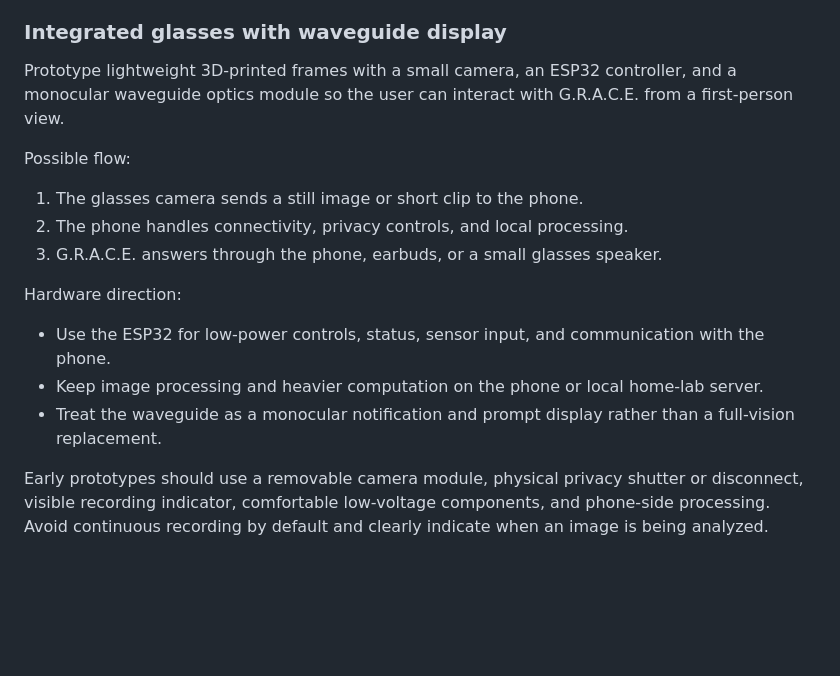
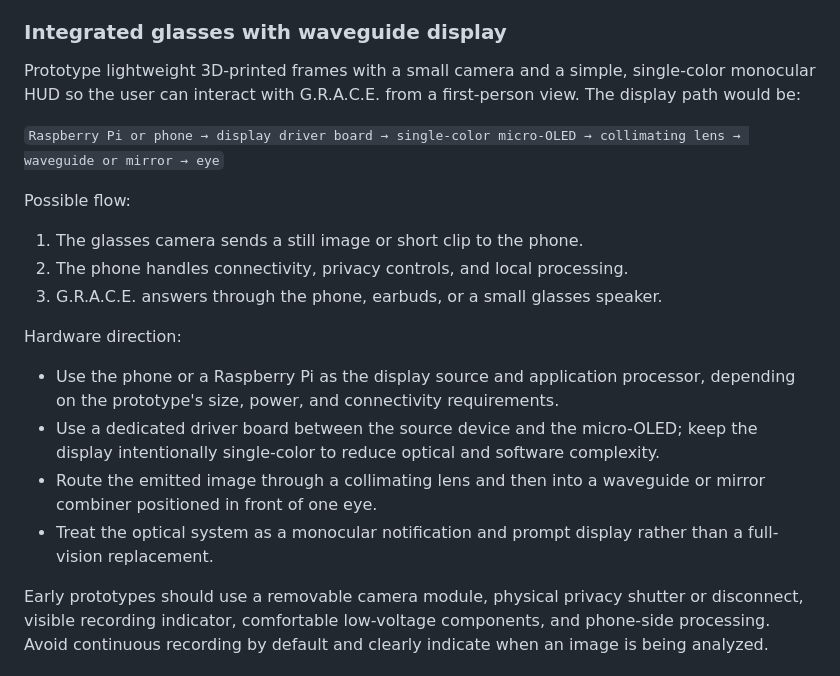
Before and after one commit to jcconnol/home-lab, a Markdown page: IDEAS.md, the part around the change. Rendered like a GitHub page; blank space fills up the shorter version.

Commit message:
Document single-color smart glasses display path

```diff
--- a/IDEAS.md
+++ b/IDEAS.md
@@ -268,7 +268,9 @@ Requirements:
 
 ### Integrated glasses with waveguide display
 
-Prototype lightweight 3D-printed frames with a small camera, an ESP32 controller, and a monocular waveguide optics module so the user can interact with G.R.A.C.E. from a first-person view.
+Prototype lightweight 3D-printed frames with a small camera and a simple, single-color monocular HUD so the user can interact with G.R.A.C.E. from a first-person view. The display path would be:
+
+`Raspberry Pi or phone → display driver board → single-color micro-OLED → collimating lens → waveguide or mirror → eye`
 
 Possible flow:
 
@@ -278,9 +280,10 @@ Possible flow:
 
 Hardware direction:
 
-- Use the ESP32 for low-power controls, status, sensor input, and communication with the phone.
-- Keep image processing and heavier computation on the phone or local home-lab server.
-- Treat the waveguide as a monocular notification and prompt display rather than a full-vision replacement.
+- Use the phone or a Raspberry Pi as the display source and application processor, depending on the prototype's size, power, and connectivity requirements.
+- Use a dedicated driver board between the source device and the micro-OLED; keep the display intentionally single-color to reduce optical and software complexity.
+- Route the emitted image through a collimating lens and then into a waveguide or mirror combiner positioned in front of one eye.
+- Treat the optical system as a monocular notification and prompt display rather than a full-vision replacement.
 
 Early prototypes should use a removable camera module, physical privacy shutter or disconnect, visible recording indicator, comfortable low-voltage components, and phone-side processing. Avoid continuous recording by default and clearly indicate when an image is being analyzed.
 
```
